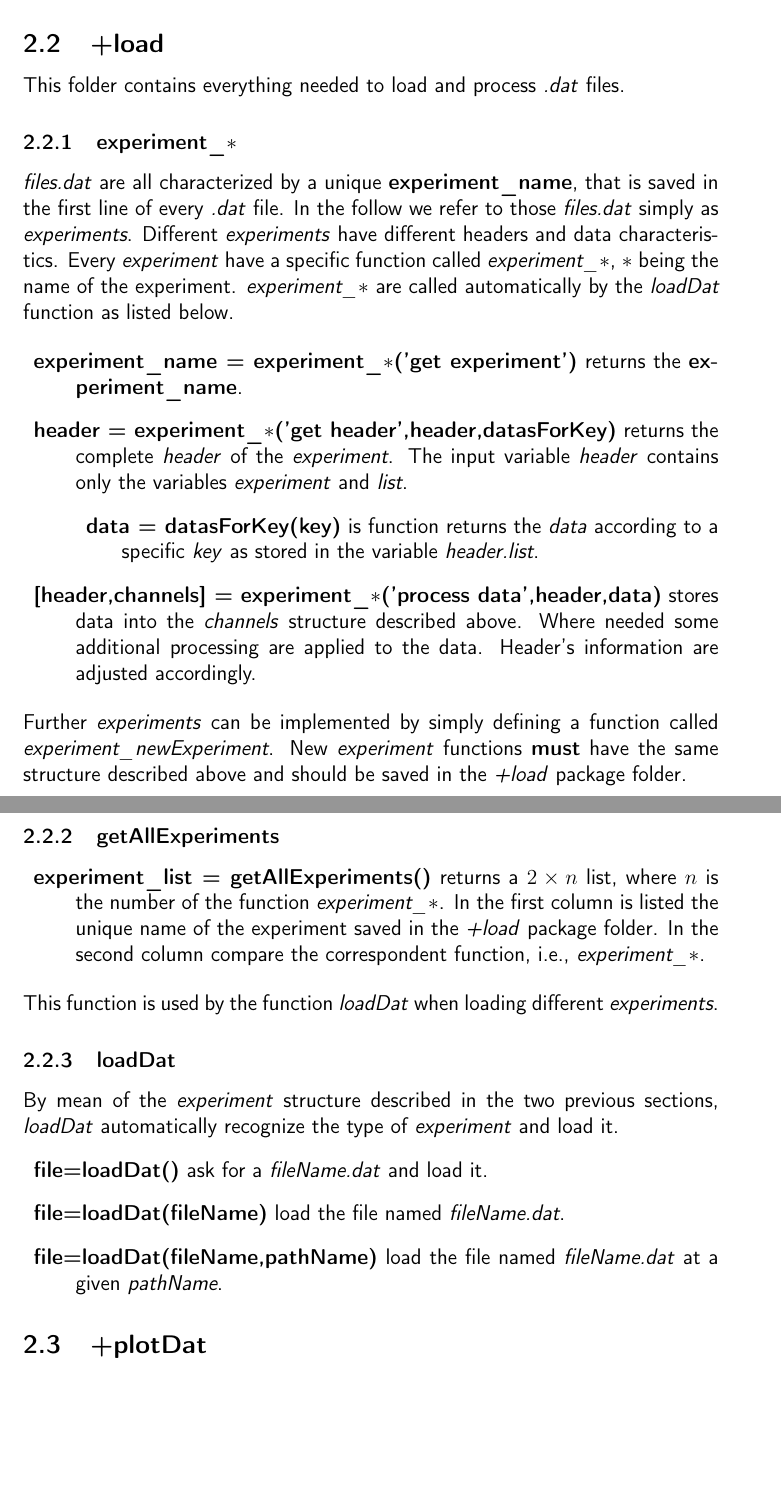
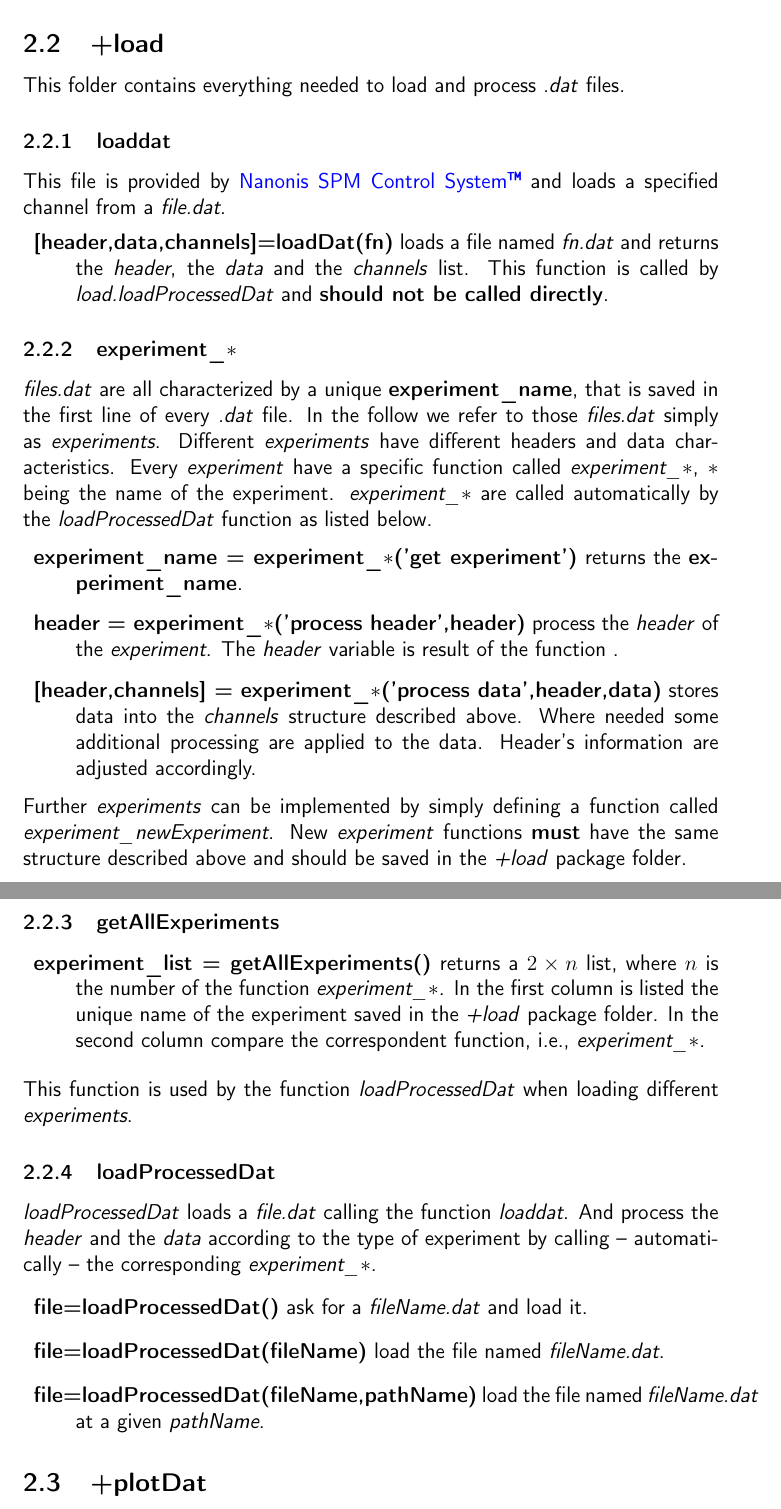
Before and after one commit to ethz-micro/matlab_nanonis, a LaTeX document (Manual/matlabDoc.tex, which reads Manual/dat.tex): two parts of pages 12 and 13 of 16, joined at a grey line, cut so that both start at the same text, the shorter picture padded with empty space. Compiled offline with pdfLaTeX.

Commit message:
new loaddat.m function.

```diff
--- a/Manual/dat.tex
+++ b/Manual/dat.tex
@@ -48,20 +47,25 @@ The functions works with a structure that holds every relevant informations. To
 \subsection{+load}
 This folder contains everything needed to load and process \emph{.dat} files.
 % ------------------------------ %
+\subsubsection{loaddat}
+This file is provided by \nanonis{} and loads a specified channel from a \emph{file.dat}.
+\bdf
+\+{[header,data,channels]=loadDat(fn)} loads a file named \emph{fn.dat} and returns the \emph{header}, the \emph{data} and the \emph{channels} list.
+ This function is called by \emph{load.loadProcessedDat} and \textbf{should not be called directly}.
+\edf
+% ------------------------------ %
 \subsubsection{experiment\_$\ast$}
 \emph{files.dat} are all characterized by a unique \textbf{experiment\_name}, that is saved in the first line of every \emph{.dat} file.
 In the follow we refer to those \emph{files.dat} simply as \emph{experiments}.
 Different \emph{experiments} have different headers and data characteristics.
 Every \emph{experiment} have a specific function called \emph{experiment\_$\ast$}, \emph{$\ast$} being the name of the experiment.
-\emph{experiment\_$\ast$} are called automatically by the \emph{loadDat} function as listed below.
+\emph{experiment\_$\ast$} are called automatically by the \emph{loadProcessedDat} function as listed below.
 
 \bdf
 \+ {experiment\_name = experiment\_$\ast$('get experiment')} returns the \textbf{experiment\_name}.
-\+ {header = experiment\_$\ast$('get header',header,datasForKey)} returns the complete \emph{header} of the \emph{experiment}.
-The input variable \emph{header} contains only the variables \emph{experiment} and \emph{list}.
-  \bdf
-  \+ {data = datasForKey(key)} is function returns the \emph{data} according to a specific \emph{key} as stored in the variable \emph{header.list}.
-  \edf
+\+ {header = experiment\_$\ast$('process header',header)} process the \emph{header} of the \emph{experiment}.
+The \emph{header} variable is result of the function .
+
 \+ {[header,channels] = experiment\_$\ast$('process data',header,data)} stores data into the \emph{channels} structure described above. Where needed some additional processing are applied to the data. Header's information are adjusted accordingly.
 \edf
 
@@ -74,16 +78,16 @@ Further \emph{experiments} can be implemented by simply defining a function call
 In the first column is listed the unique name of the experiment saved in the \emph{+load} package folder.
 In the second column compare the correspondent function, i.e., \emph{experiment\_$\ast$}.
 \edf
-This function is used by the function \emph{loadDat} when loading different \emph{experiments}.
-
+This function is used by the function \emph{loadProcessedDat} when loading different \emph{experiments}.
 
 % ------------------------------ %
-\subsubsection{loadDat}
-By mean of the \emph{experiment} structure described in the two previous sections, \emph{loadDat} automatically recognize the type of \emph{experiment} and load it.
+\subsubsection{loadProcessedDat}
+\emph{loadProcessedDat} loads a \emph{file.dat} calling the function \emph{loaddat}.
+And process the \emph{header} and the \emph{data} according to the type of experiment by calling -- automatically -- the corresponding \emph{experiment\_$\ast$}.
 \bdf
-\+{file=loadDat()} ask for a \emph{fileName.dat} and load it.
-\+{file=loadDat(fileName)} load the file named \emph{fileName.dat}.
-\+{file=loadDat(fileName,pathName)} load the file named \emph{fileName.dat} at a given \emph{pathName}.
+\+{file=loadProcessedDat()} ask for a \emph{fileName.dat} and load it.
+\+{file=loadProcessedDat(fileName)} load the file named \emph{fileName.dat}.
+\+{file=loadProcessedDat(fileName,pathName)} load the file named \emph{fileName.dat} at a given \emph{pathName}.
 \edf
 
 %-------------------------------------------------------------------------------%
```
Also changed, not shown: Manual/sxm.tex (+2 -1 lines), Manual/dat.tex (3 more changed lines).
